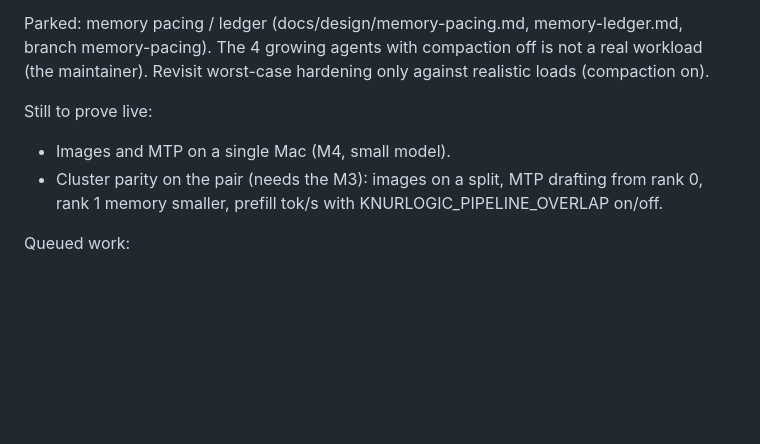
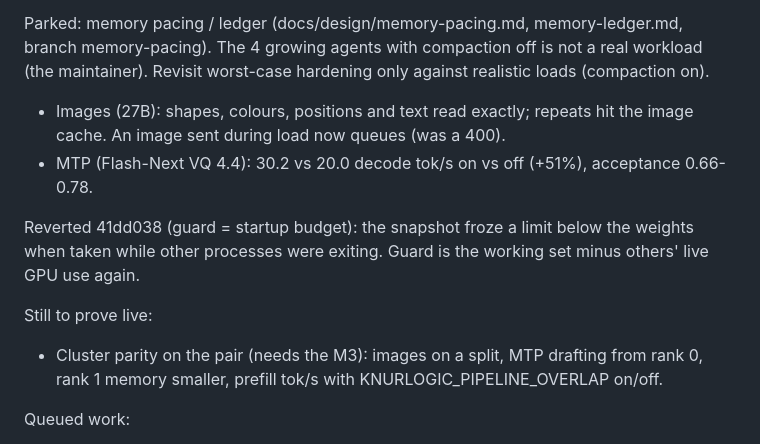
Before and after one commit to noahzelezny/Knurlogic, a Markdown page: docs/PLAN.md, the part around the change. Rendered like a GitHub page; blank space fills up the shorter version.

Commit message:
PLAN: images and MTP proven on one Mac; the startup-budget guard reverted

```diff
--- a/docs/PLAN.md
+++ b/docs/PLAN.md
@@ -443,8 +443,15 @@ Parked: memory pacing / ledger (docs/design/memory-pacing.md, memory-ledger.md,
 memory-pacing). The 4 growing agents with compaction off is not a real workload (the maintainer).
 Revisit worst-case hardening only against realistic loads (compaction on).
 
+- Images (27B): shapes, colours, positions and text read exactly; repeats hit the image
+  cache. An image sent during load now queues (was a 400).
+- MTP (Flash-Next VQ 4.4): 30.2 vs 20.0 decode tok/s on vs off (+51%), acceptance 0.66-0.78.
+
+Reverted 41dd038 (guard = startup budget): the snapshot froze a limit below the weights
+when taken while other processes were exiting. Guard is the working set minus others' live
+GPU use again.
+
 Still to prove live:
-- Images and MTP on a single Mac (M4, small model).
 - Cluster parity on the pair (needs the M3): images on a split, MTP drafting from rank 0,
   rank 1 memory smaller, prefill tok/s with KNURLOGIC_PIPELINE_OVERLAP on/off.
 
```
